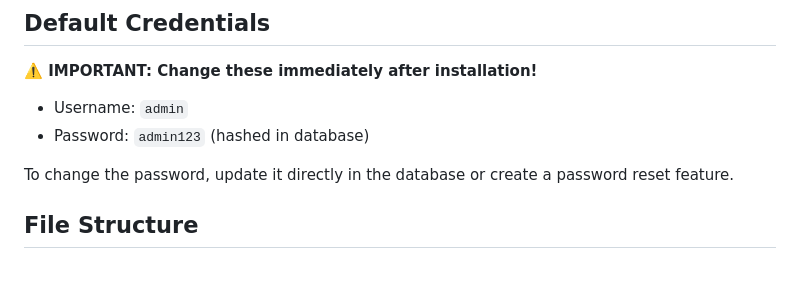
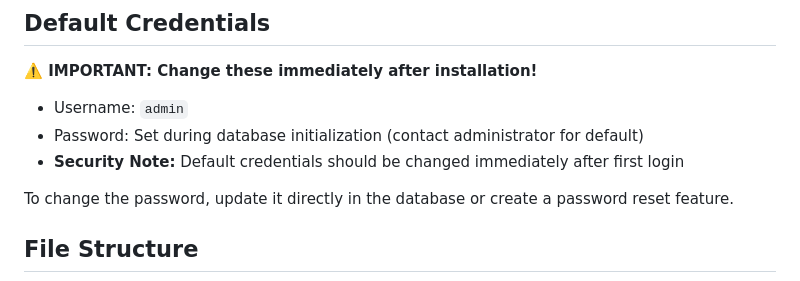
Before and after one commit to ReginalThembaubisi/golden-palms-crm, a Markdown page: README.md, the part around the change. Drawn GitHub-style.

Commit message:
Remove sensitive default credentials from documentation

```diff
--- a/README.md
+++ b/README.md
@@ -307,7 +307,8 @@ async function submitLead(formData) {
 **⚠️ IMPORTANT: Change these immediately after installation!**
 
 - Username: `admin`
-- Password: `admin123` (hashed in database)
+- Password: Set during database initialization (contact administrator for default)
+- **Security Note:** Default credentials should be changed immediately after first login
 
 To change the password, update it directly in the database or create a password reset feature.
 
```
